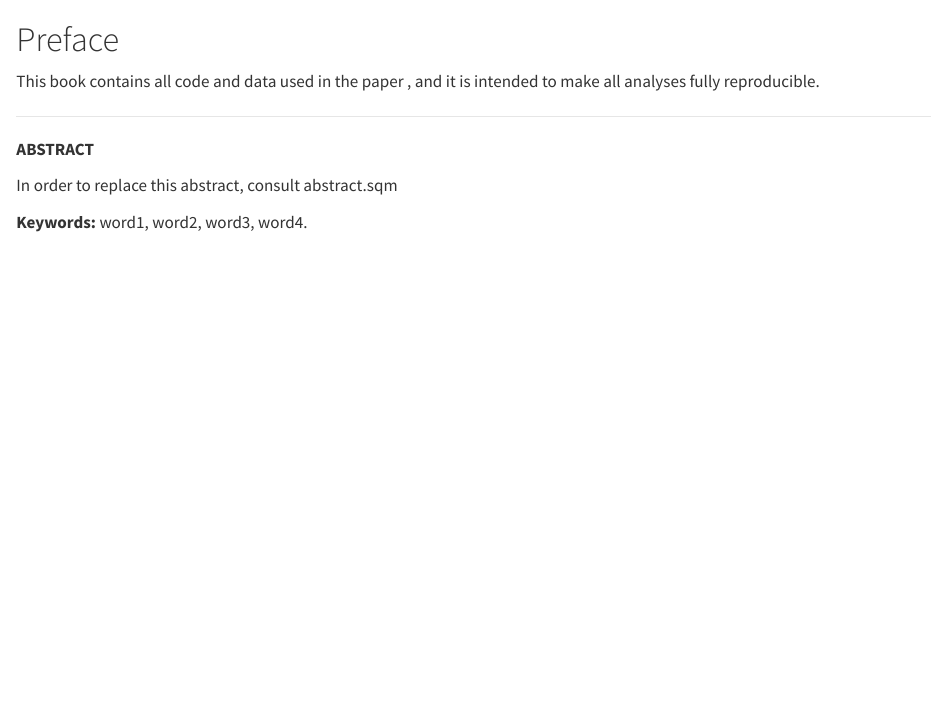
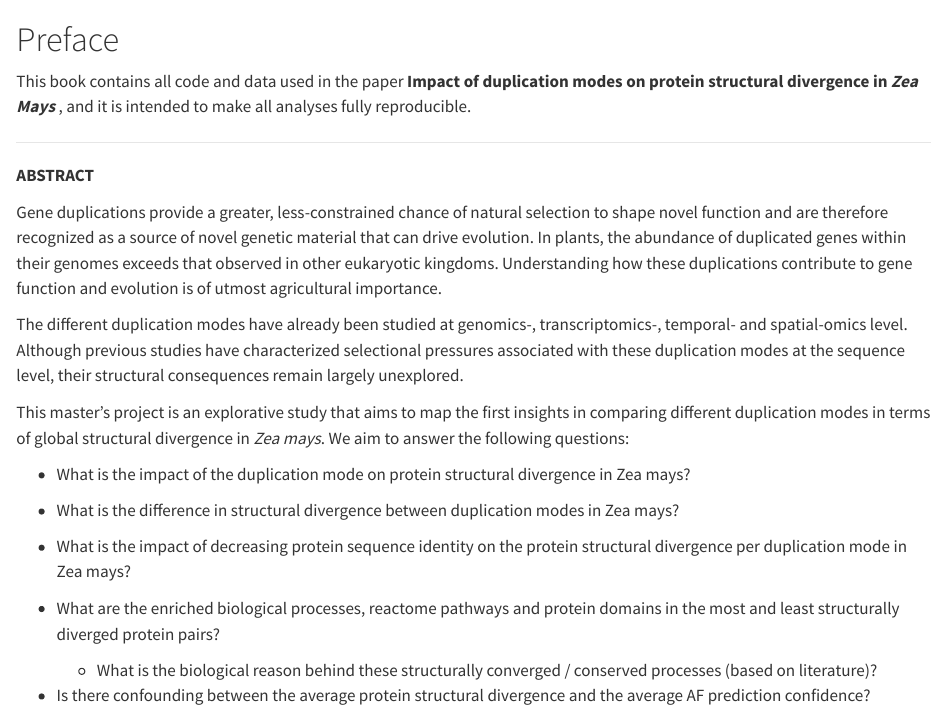
Before and after one commit to Skor-s/MasterProject2026, a Quarto document (index.qmd): the page in a window 1100 px wide, from its top. Rendered offline with R 4.5, knitr and Pandoc in place of Quarto, with nearby package versions.

Commit message:
Adjustment of index to include abstract + minor changes to main chapter_01.qmd file

```diff
--- a/index.qmd
+++ b/index.qmd
@@ -1,14 +1,26 @@
 
 # Preface {.unnumbered}
 
-This book contains all code and data used in the paper
-*<paper title>*, and it is intended to make all analyses fully reproducible.
+This book contains all code and data used in the paper **Impact of duplication modes on protein structural divergence in *Zea Mays* **, and it is intended to make all analyses fully reproducible.
 
 ---
 
 **ABSTRACT**
 
-In order to replace this abstract, consult abstract.sqm
+Gene duplications provide a greater, less-constrained chance of natural selection to shape novel function and are therefore recognized as a source of novel genetic material that can drive evolution. In plants, the abundance of duplicated genes within their genomes exceeds that observed in other eukaryotic kingdoms. Understanding how these duplications contribute to gene function and evolution is of utmost agricultural importance.
 
+The different duplication modes have already been studied at genomics-, transcriptomics-, temporal- and spatial-omics level. Although previous studies have characterized selectional pressures associated with these duplication modes at the sequence level, their structural consequences remain largely unexplored.
 
-**Keywords:** word1, word2, word3, word4.
+This master’s project is an explorative study that aims to map the first insights in comparing different duplication modes in terms of global structural divergence in *Zea mays*. We aim to answer the following questions:
+
+- What is the impact of the duplication mode on protein structural divergence in Zea mays?
+
+-	What is the difference in structural divergence between duplication modes in Zea mays?
+
+-	What is the impact of decreasing protein sequence identity on the protein structural divergence per duplication mode in Zea mays?
+
+-	What are the enriched biological processes, reactome pathways and protein domains in the most and least structurally diverged protein pairs?
+
+    -	What is the biological reason behind these structurally converged / conserved processes (based on literature)?
+
+-	Is there confounding between the average protein structural divergence and the average AF prediction confidence?
```
Also changed, not shown: chapters/chapter_01.qmd (+4 -7 lines), 1 other file.
